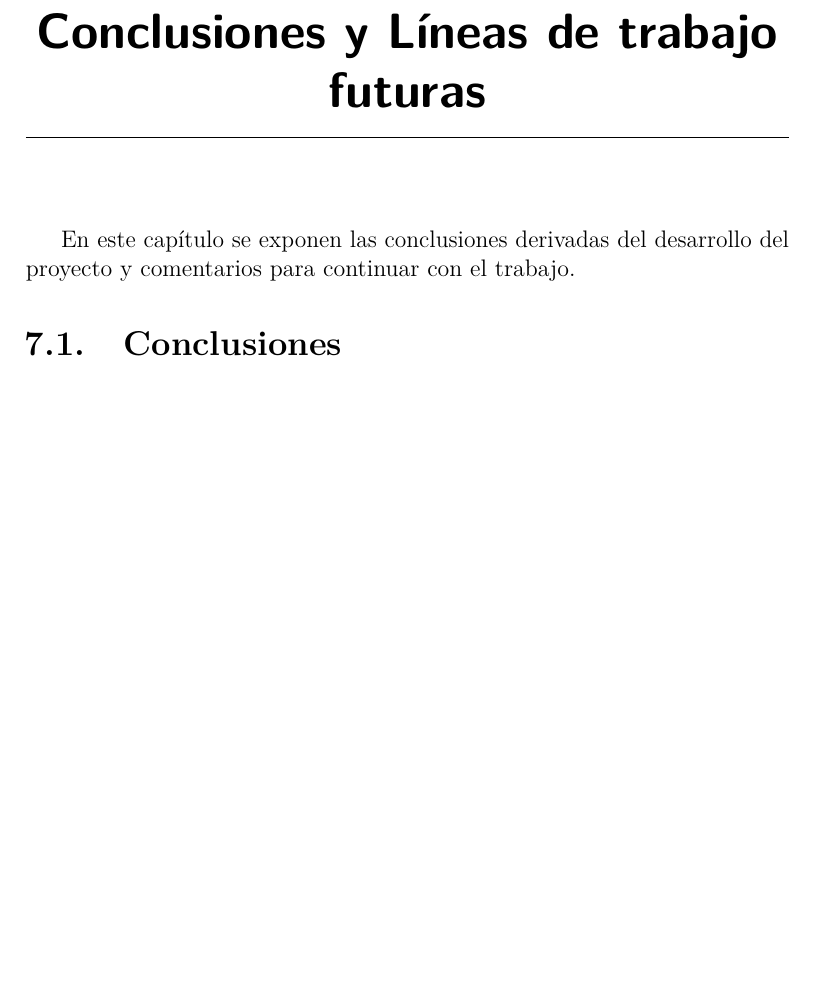
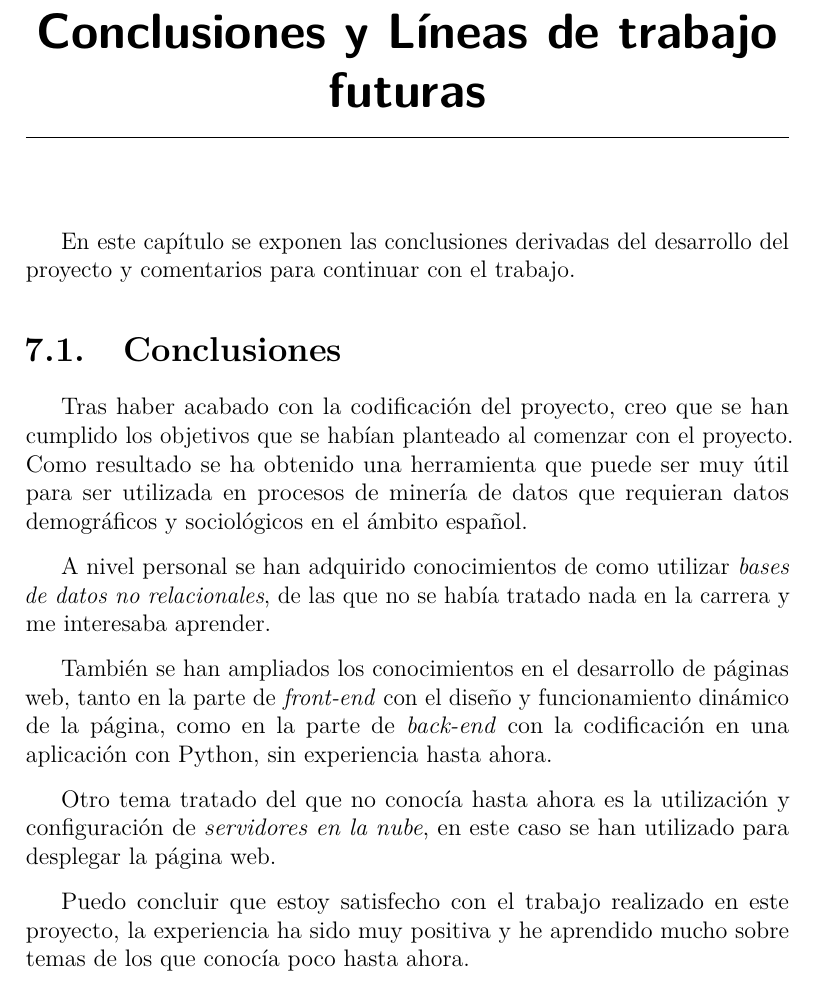
Before and after one commit to dbo1001/TFG-Datos-publicos, a LaTeX book (docs/latex/memoria.tex, which reads docs/latex/tex/7_Conclusiones_Lineas_de_trabajo_futuras.tex): part of page 45 of 50, cut so that both start at the same text, the shorter picture padded with empty space. Compiled offline with pdfLaTeX.

Commit message:
Conclusiones
#32

```diff
--- a/docs/latex/tex/7_Conclusiones_Lineas_de_trabajo_futuras.tex
+++ b/docs/latex/tex/7_Conclusiones_Lineas_de_trabajo_futuras.tex
@@ -3,6 +3,16 @@
 En este capítulo se exponen las conclusiones derivadas del desarrollo del proyecto y comentarios para continuar con el trabajo.
 
 \section{Conclusiones}
+
+Tras haber acabado con la codificación del proyecto, creo que se han cumplido los objetivos que se habían planteado al comenzar con el proyecto. Como resultado se ha obtenido una herramienta que puede ser muy útil para ser utilizada en procesos de minería de datos que requieran datos demográficos y sociológicos en el ámbito español.
+
+A nivel personal se han adquirido conocimientos de como utilizar \textit{bases de datos no relacionales}, de las que no se había tratado nada en la carrera y me interesaba aprender.
+
+También se han ampliados los conocimientos en el desarrollo de páginas web, tanto en la parte de \textit{front-end} con el diseño y funcionamiento dinámico de la página, como en la parte de \textit{back-end} con la codificación en una aplicación con Python, sin experiencia hasta ahora.
+
+Otro tema tratado del que no conocía hasta ahora es la utilización y configuración de \textit{servidores en la nube}, en este caso se han utilizado para desplegar la página web.
+
+Puedo concluir que estoy satisfecho con el trabajo realizado en este proyecto, la experiencia ha sido muy positiva y he aprendido mucho sobre temas de los que conocía poco hasta ahora.
 
 \section{Líneas de trabajo futuras}
 
```
